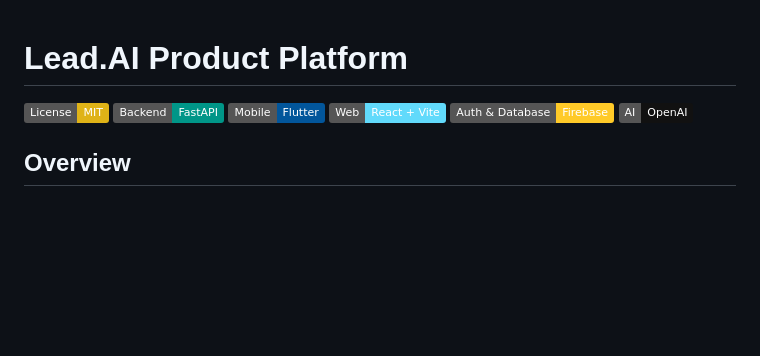
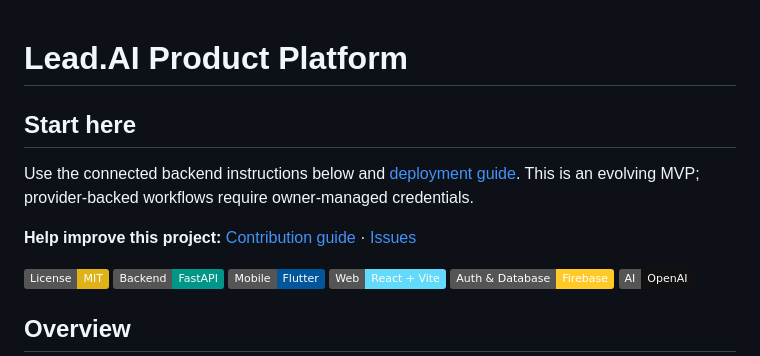
Before and after one commit to Arungharami/Lead-AI-product, a Markdown page: README.md, the part around the change. Rendered like a GitHub page; badges without logos; blank space fills up the shorter version.

Commit message:
Add visitor entry points and accurate project boundaries

```diff
--- a/README.md
+++ b/README.md
@@ -1,4 +1,10 @@
 # Lead.AI Product Platform
+
+## Start here
+
+Use the connected backend instructions below and [deployment guide](DEPLOYMENT.md). This is an evolving MVP; provider-backed workflows require owner-managed credentials.
+
+**Help improve this project:** [Contribution guide](CONTRIBUTING.md) · [Issues](https://github.com/Arungharami/Lead-AI-product/issues)
 
 ![License: MIT](https://img.shields.io/badge/License-MIT-yellow.svg)
 ![FastAPI](https://img.shields.io/badge/Backend-FastAPI-009688)
```
